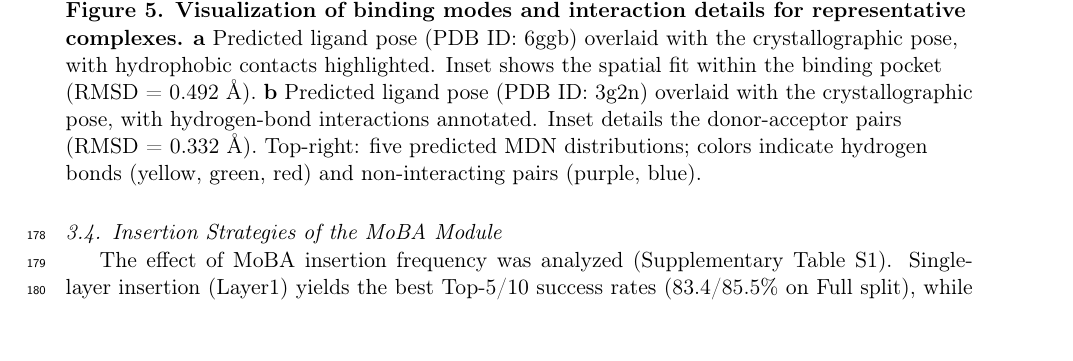
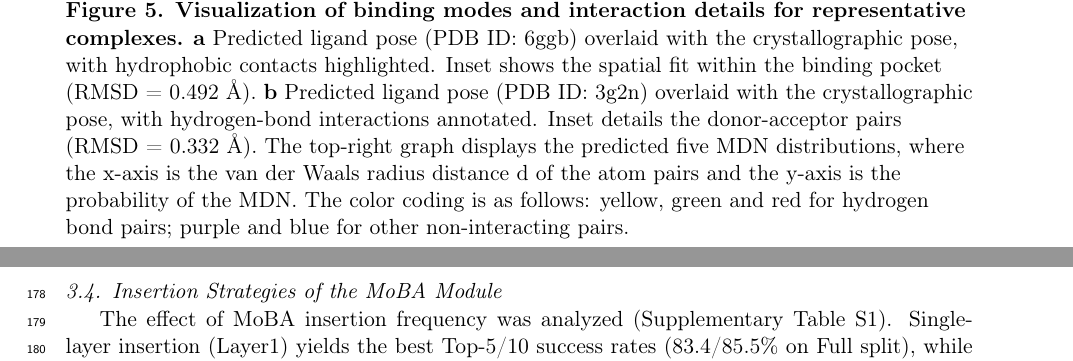
Before and after one commit to wanlixing-dream/InterMoBA-Publications, a LaTeX paper (manuscripts/mdpi-apbc2026/InterMoBA_APBC2026_revised.tex): part of page 7 of 10 before the commit and two parts of pages 7 and 8 of 10 after it, the two joined at a grey line, cut so that both start at the same text, the shorter picture padded with empty space. Compiled offline with pdfLaTeX.

Commit message:
20260611：修改了table1的相关表述

```diff
--- a/manuscripts/mdpi-apbc2026/InterMoBA_APBC2026_revised.tex
+++ b/manuscripts/mdpi-apbc2026/InterMoBA_APBC2026_revised.tex
@@ -353,7 +353,7 @@ InterMoBA's conformation ranking score is highly indicative of spatial accuracy:
     \caption{
         \textbf{Visualization of binding modes and interaction details for representative complexes.}
         \textbf{a} Predicted ligand pose (PDB ID: 6ggb) overlaid with the crystallographic pose, with hydrophobic contacts highlighted. Inset shows the spatial fit within the binding pocket (RMSD = 0.492 \AA).
-        \textbf{b} Predicted ligand pose (PDB ID: 3g2n) overlaid with the crystallographic pose, with hydrogen-bond interactions annotated. Inset details the donor-acceptor pairs (RMSD = 0.332 \AA). Top-right: five predicted MDN distributions; colors indicate hydrogen bonds (yellow, green, red) and non-interacting pairs (purple, blue).
+        \textbf{b} Predicted ligand pose (PDB ID: 3g2n) overlaid with the crystallographic pose, with hydrogen-bond interactions annotated. Inset details the donor-acceptor pairs (RMSD = 0.332 \AA). The top-right graph displays the predicted five MDN distributions, where the x-axis is the van der Waals radius distance d of the atom pairs and the y-axis is the probability of the MDN. The color coding is as follows: yellow, green and red for hydrogen bond pairs; purple and blue for other non-interacting pairs.
     }
     \label{fig:performance_ef}
 \end{figure}
```
